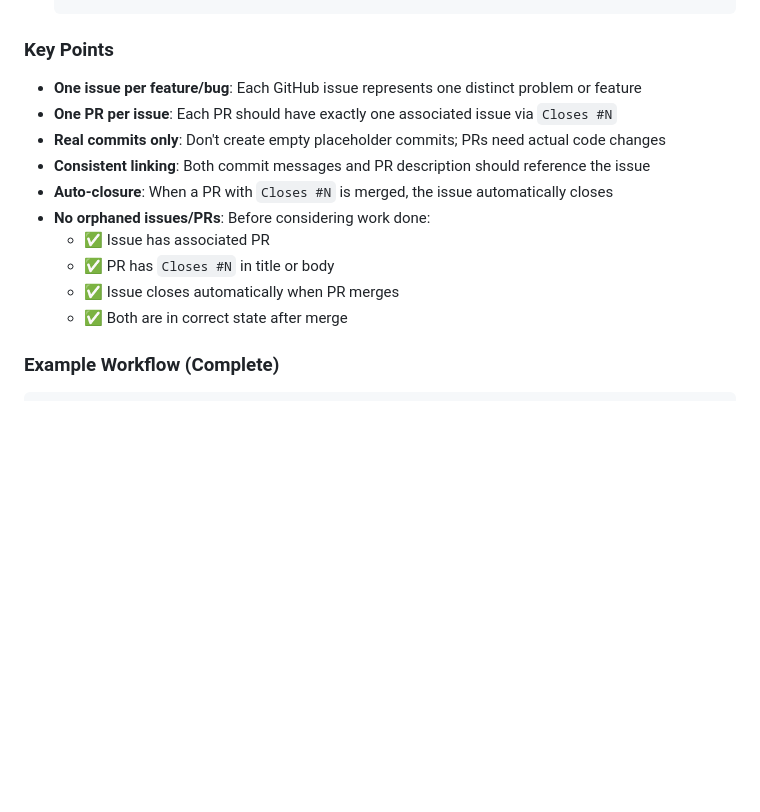
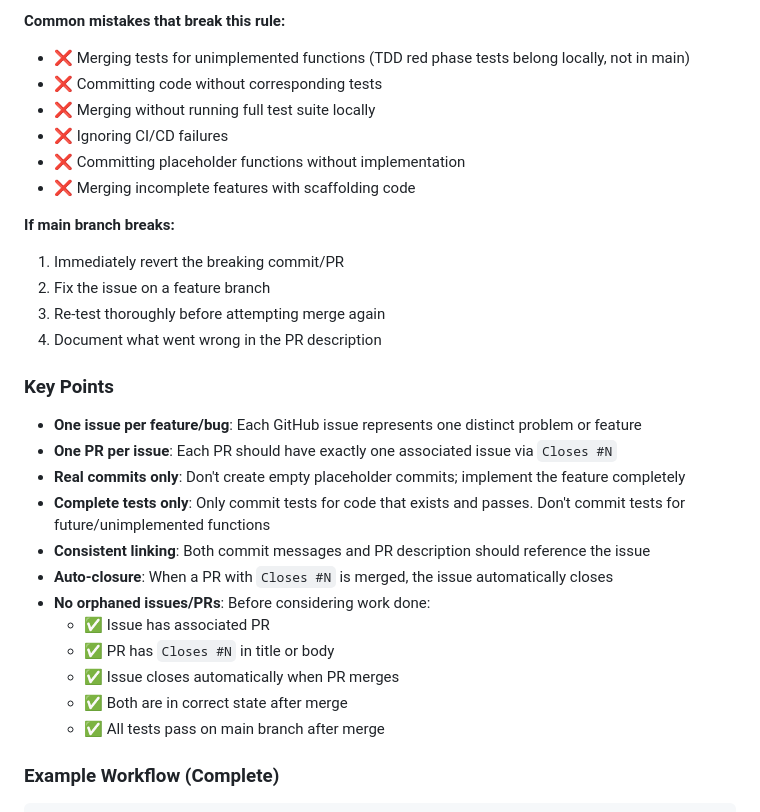
Before and after one commit to IrfEazy/gow-ragnarok-optimizer, a Markdown page: CLAUDE.md, the part around one of its changes. Drawn GitHub-style; blank space fills up the shorter version.

```diff
--- a/CLAUDE.md
+++ b/CLAUDE.md
@@ -224,9 +290,23 @@ pytest -k "armor"         # Run tests matching pattern
+**Common mistakes that break this rule:**
+- ❌ Merging tests for unimplemented functions (TDD red phase tests belong locally, not in main)
+- ❌ Committing code without corresponding tests
+- ❌ Merging without running full test suite locally
+- ❌ Ignoring CI/CD failures
+- ❌ Committing placeholder functions without implementation
+- ❌ Merging incomplete features with scaffolding code
+
+**If main branch breaks:**
+1. Immediately revert the breaking commit/PR
+2. Fix the issue on a feature branch
+3. Re-test thoroughly before attempting merge again
+4. Document what went wrong in the PR description
 
 ### Key Points
 
 - **One issue per feature/bug**: Each GitHub issue represents one distinct problem or feature
 - **One PR per issue**: Each PR should have exactly one associated issue via `Closes #N`
-- **Real commits only**: Don't create empty placeholder commits; PRs need actual code changes
+- **Real commits only**: Don't create empty placeholder commits; implement the feature completely
+- **Complete tests only**: Only commit tests for code that exists and passes. Don't commit tests for future/unimplemented functions
 - **Consistent linking**: Both commit messages and PR description should reference the issue
 - **Auto-closure**: When a PR with `Closes #N` is merged, the issue automatically closes
 - **No orphaned issues/PRs**: Before considering work done:
@@ -234,6 +314,7 @@ pytest -k "armor"         # Run tests matching pattern
   - ✅ PR has `Closes #N` in title or body
   - ✅ Issue closes automatically when PR merges
   - ✅ Both are in correct state after merge
+  - ✅ All tests pass on main branch after merge
 
 ### Example Workflow (Complete)
 
```
Also changed, not shown: other parts of CLAUDE.md (+72 -6 lines).
